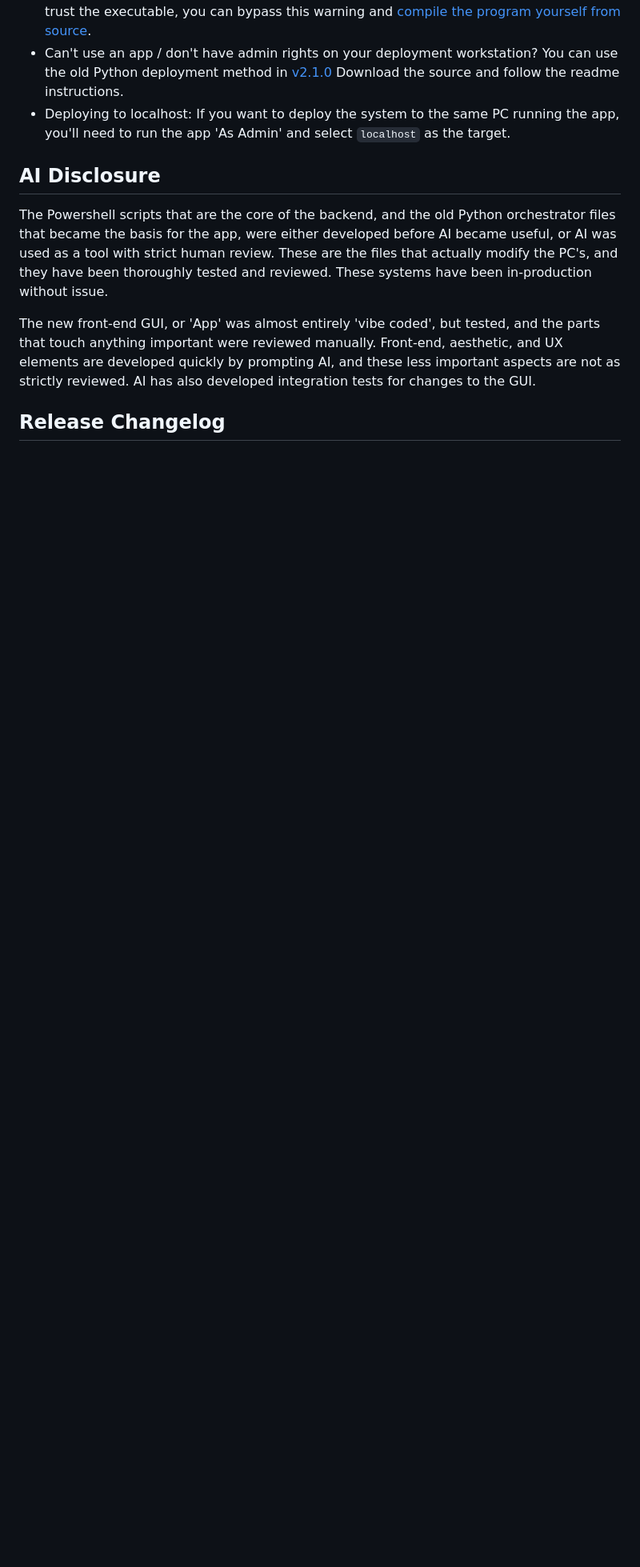
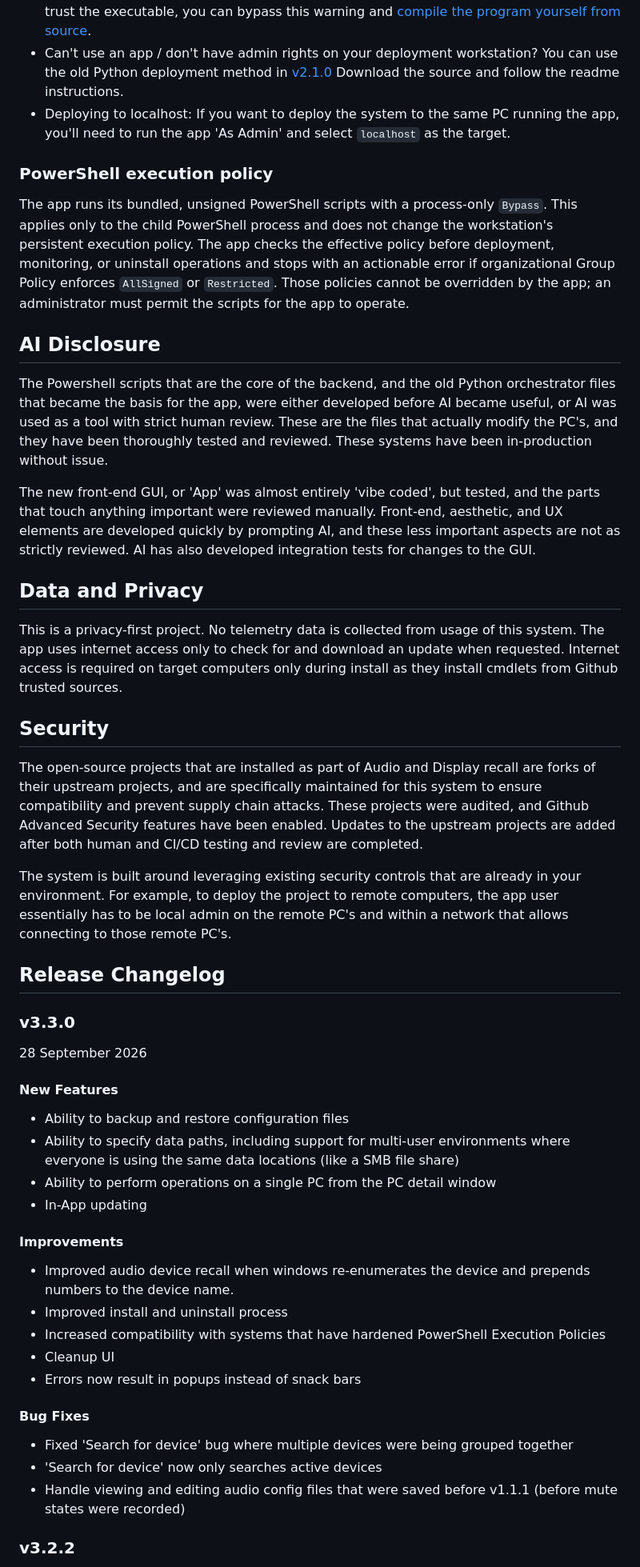
Before and after one commit to mefranklin6/Windows-Audio-and-Display-Baseline-Enforcer, a Markdown page: README.md, the part around one of its changes. Shown at 80% size. GitHub-like rendering; blank space fills up the shorter version.

Commit message:
v3.3.0 patch notes

```diff
--- a/README.md
+++ b/README.md
@@ -191,10 +201,59 @@ if %errorlevel% neq 0 (
 - Can't use an app / don't have admin rights on your deployment workstation? You can use the old Python deployment method in [v2.1.0](https://github.com/mefranklin6/Windows-Audio-and-Display-Baseline-Enforcer/releases/tag/v2.1.0) Download the source and follow the readme instructions.
 - Deploying to localhost: If you want to deploy the system to the same PC running the app, you'll need to run the app 'As Admin' and select `localhost` as the target.
 
+### PowerShell execution policy
+
+The app runs its bundled, unsigned PowerShell scripts with a process-only
+`Bypass`. This applies only to the child PowerShell process and does not change
+the workstation's persistent execution policy. The app checks the effective
+policy before deployment, monitoring, or uninstall operations and stops with an
+actionable error if organizational Group Policy enforces `AllSigned` or
+`Restricted`. Those policies cannot be overridden by the app; an administrator
+must permit the scripts for the app to operate.
+
 ## AI Disclosure
 
 The Powershell scripts that are the core of the backend, and the old Python orchestrator files that became the basis for the app, were either developed before AI became useful, or AI was used as a tool with strict human review. These are the files that actually modify the PC's, and they have been thoroughly tested and reviewed. These systems have been in-production without issue.
 
 The new front-end GUI, or 'App' was almost entirely 'vibe coded', but tested, and the parts that touch anything important were reviewed manually. Front-end, aesthetic, and UX elements are developed quickly by prompting AI, and these less important aspects are not as strictly reviewed. AI has also developed integration tests for changes to the GUI.
 
+## Data and Privacy
+
+This is a privacy-first project. No telemetry data is collected from usage of this system. The app uses internet access only to check for and download an update when requested. Internet access is required on target computers only during install as they install cmdlets from Github trusted sources.
+
+## Security
+
+The open-source projects that are installed as part of Audio and Display recall are forks of their upstream projects, and are specifically maintained for this system to ensure compatibility and prevent supply chain attacks. These projects were audited, and Github Advanced Security features have been enabled. Updates to the upstream projects are added after both human and CI/CD testing and review are completed.
+
+The system is built around leveraging existing security controls that are already in your environment.
+For example, to deploy the project to remote computers, the app user essentially has to be local admin on the remote PC's and within a network that allows connecting to those remote PC's.
+
 ## Release Changelog
+
+### v3.3.0
+
+28 September 2026
+
+#### New Features
+
+- Ability to backup and restore configuration files
+- Ability to specify data paths, including support for multi-user environments where everyone is using the same data locations (like a SMB file share)
+- Ability to perform operations on a single PC from the PC detail window
+- In-App updating
+
+#### Improvements
+
+- Improved audio device recall when windows re-enumerates the device and prepends numbers to the device name.
+- Improved install and uninstall process
+- Increased compatibility with systems that have hardened PowerShell Execution Policies
+- Cleanup UI
+- Errors now result in popups instead of snack bars
+
+#### Bug Fixes
+
+- Fixed 'Search for device' bug where multiple devices were being grouped together
+- 'Search for device' now only searches active devices
+- Handle viewing and editing audio config files that were saved before v1.1.1 (before mute states were recorded)
+
+### v3.2.2
+
```
Also changed, not shown: other parts of README.md (+14 -1 lines).
